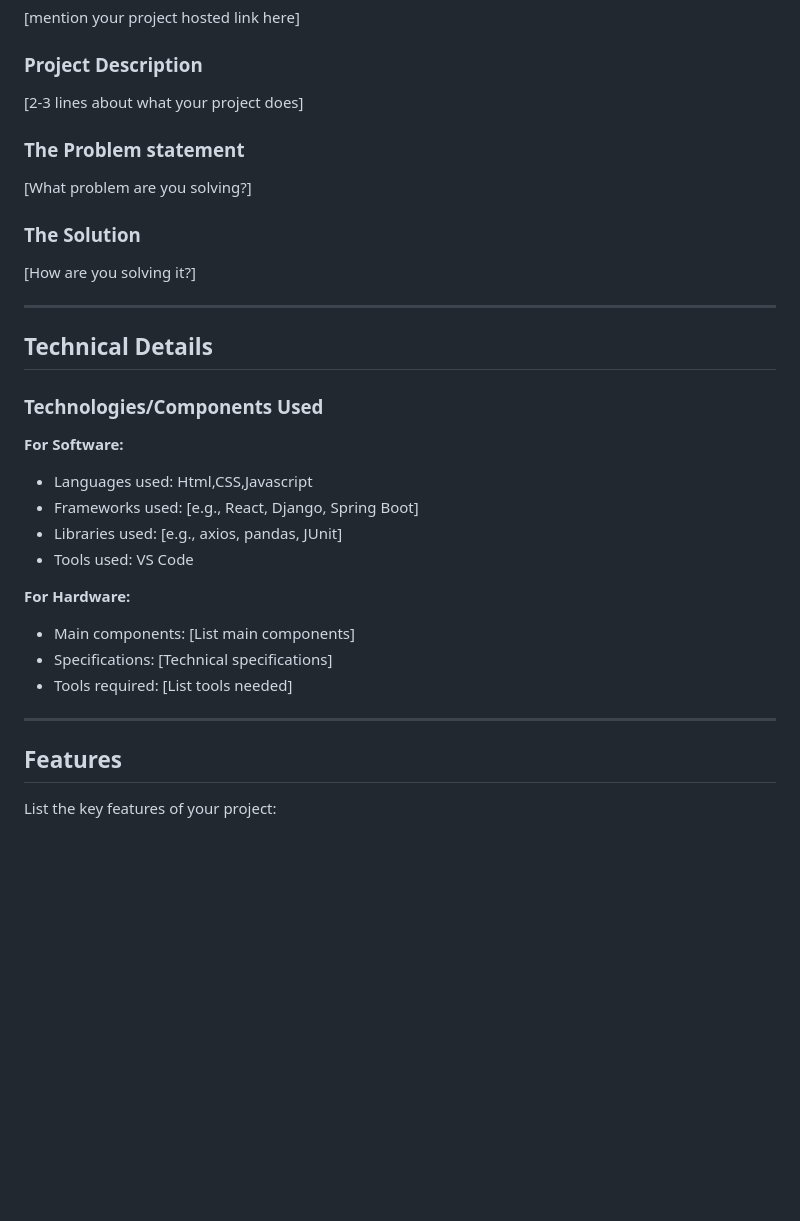
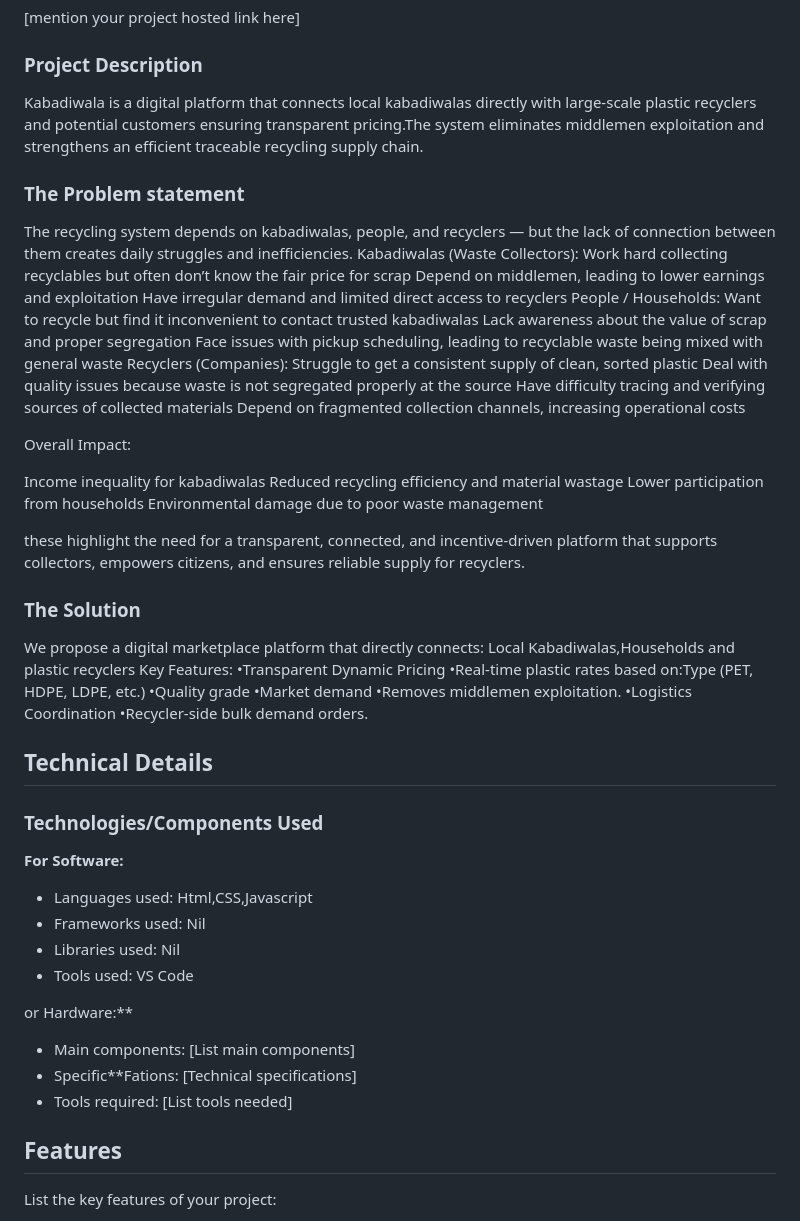
Before and after one commit to nibble01/Kabaadiwala, a Markdown page: README.md, the part around the change. Drawn GitHub-style; blank space fills up the shorter version.

```diff
--- a/README.md
+++ b/README.md
@@ -16,15 +16,44 @@
 [mention your project hosted link here]
 
 ### Project Description
-[2-3 lines about what your project does]
+Kabadiwala is a digital platform that connects local kabadiwalas directly with large-scale plastic recyclers and potential customers ensuring transparent pricing.The system eliminates middlemen exploitation and strengthens an efficient traceable recycling supply chain.
+### The Problem statement
+The recycling system depends on kabadiwalas, people, and recyclers — but the lack of connection between them creates daily struggles and inefficiencies.
+Kabadiwalas (Waste Collectors):
+Work hard collecting recyclables but often don’t know the fair price for scrap
+Depend on middlemen, leading to lower earnings and exploitation
+Have irregular demand and limited direct access to recyclers
+People / Households:
+Want to recycle but find it inconvenient to contact trusted kabadiwalas
+Lack awareness about the value of scrap and proper segregation
+Face issues with pickup scheduling, leading to recyclable waste being mixed with general waste
+Recyclers (Companies):
+Struggle to get a consistent supply of clean, sorted plastic
+Deal with quality issues because waste is not segregated properly at the source
+Have difficulty tracing and verifying sources of collected materials
+Depend on fragmented collection channels, increasing operational costs
 
-### The Problem statement
-[What problem are you solving?]
+Overall Impact:
+
+Income inequality for kabadiwalas
+Reduced recycling efficiency and material wastage
+Lower participation from households
+Environmental damage due to poor waste management
+
+these highlight the need for a transparent, connected, and incentive-driven platform that supports collectors, empowers citizens, and ensures reliable supply for recyclers.
 
 ### The Solution
-[How are you solving it?]
+We propose a digital marketplace platform that directly connects:
+Local Kabadiwalas,Households and plastic recyclers
+Key Features:
+•Transparent Dynamic Pricing
+•Real-time plastic rates based on:Type (PET, HDPE, LDPE, etc.)
+•Quality grade
+•Market demand
+•Removes middlemen exploitation.
+•Logistics Coordination
+•Recycler-side bulk demand orders.
 
----
 
 ## Technical Details
 
@@ -32,16 +61,16 @@
 
 **For Software:**
 - Languages used: Html,CSS,Javascript
-- Frameworks used: [e.g., React, Django, Spring Boot]
-- Libraries used: [e.g., axios, pandas, JUnit]
+- Frameworks used: Nil
+- Libraries used: Nil
 - Tools used: VS Code
 
-**For Hardware:**
+or Hardware:**
 - Main components: [List main components]
-- Specifications: [Technical specifications]
+- Specific**Fations: [Technical specifications]
 - Tools required: [List tools needed]
 
----
+
 
 ## Features
 
```
